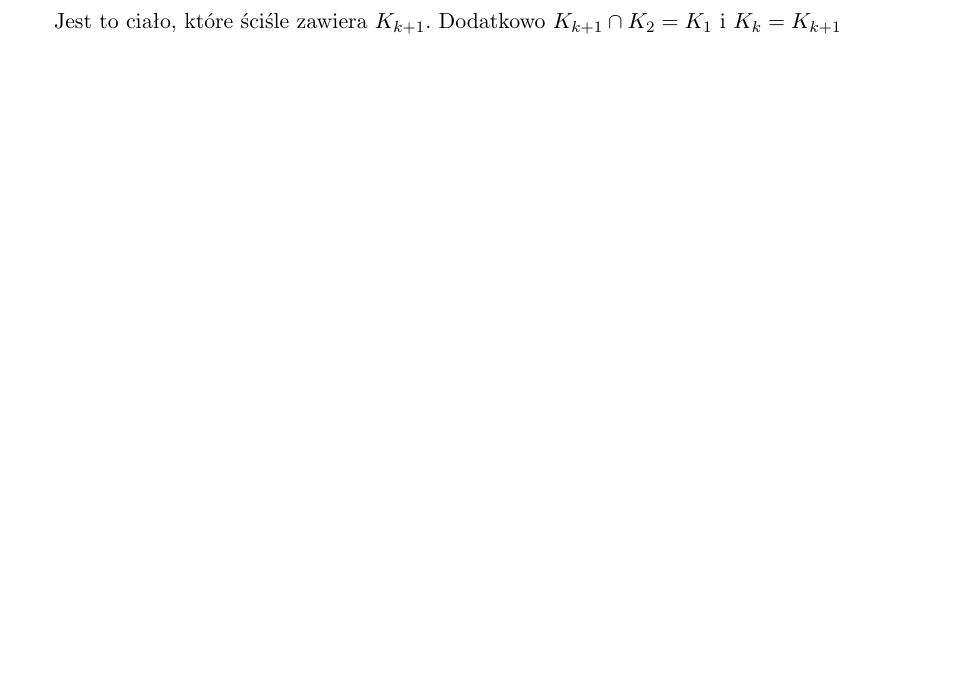
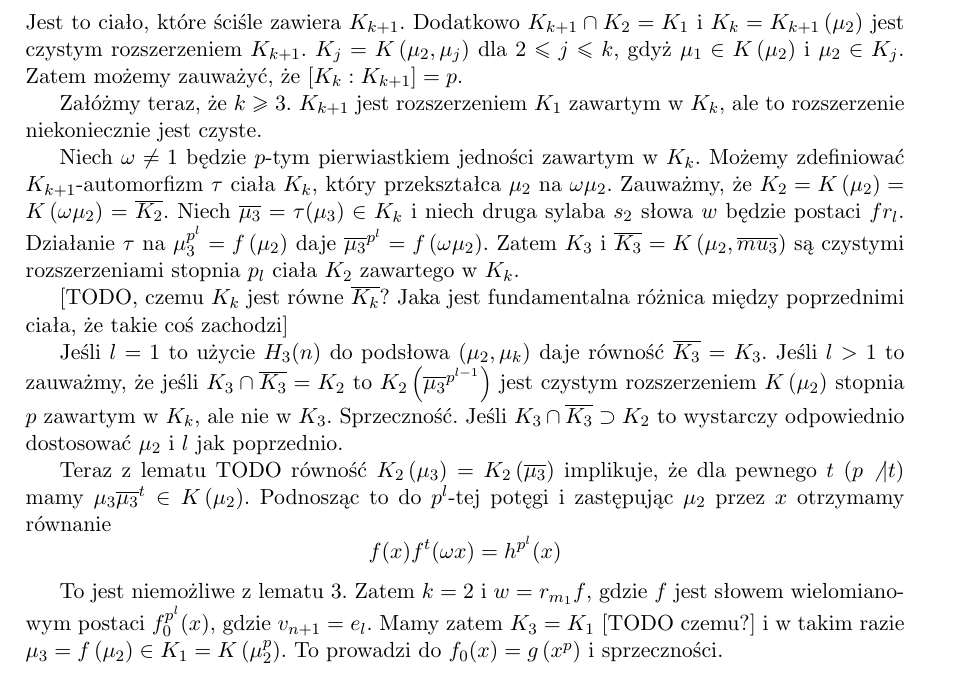
Before and after one commit to gregorias/mathbachelorthesis, a LaTeX thesis (lic_mat_gm306320.tex, which reads twierdzenie_whitea.tex): part of page 13 of 17 before the commit and part of page 14 of 17 after it, cut so that both start at the same text, the shorter picture padded with empty space. Compiled offline with pdfLaTeX.

Commit message:
Finish sketch of H_1 proof

```diff
--- a/twierdzenie_whitea.tex
+++ b/twierdzenie_whitea.tex
@@ -258,4 +258,44 @@ Używając sylab możemy zauważyć, że powyższe daje nam:
   K\left(\mu_2, \mu_{k}\right)
 \]
 Jest to ciało, które ściśle zawiera $K_{k+1}$. Dodatkowo $K_{k+1} \cap K_2 =
-K_1$ i $K_k = K_{k+1}$
+K_1$ i $K_k = K_{k+1}\left(\mu_2\right)$ jest czystym rozszerzeniem $K_{k+1}$.
+$K_j = K\left(\mu_2, \mu_j\right)$ dla $2 \leq j \leq k$, gdyż $\mu_1 \in
+K\left(\mu_2\right)$ i $\mu_2 \in K_j$. Zatem możemy zauważyć, że $\left[K_k :
+K_{k+1}\right] = p$.
+
+Załóżmy teraz, że $k \geq 3$. $K_{k+1}$ jest rozszerzeniem $K_1$ zawartym w
+$K_k$, ale to rozszerzenie niekoniecznie jest czyste.
+
+Niech $\omega \neq 1$ będzie $p$-tym pierwiastkiem jedności zawartym w $K_k$.
+Możemy zdefiniować $K_{k+1}$-automorfizm $\tau$ ciała $K_k$, który przekształca
+$\mu_2$ na $\omega \mu_2$.
+Zauważmy, że $K_2 = K\left(\mu_2\right) = K\left(\omega \mu_2\right) =
+\overline{K_2}$.
+Niech $\overline{\mu_3} = \tau(\mu_3) \in K_k$ i niech druga sylaba $s_2$ słowa
+$w$ będzie postaci $fr_l$.
+Działanie $\tau$ na $\mu_3^{p^l} = f\left(\mu_2\right)$ daje
+$\overline{\mu_3}^{p^l} = f\left(\omega\mu_2\right)$. Zatem $K_3$ i
+$\overline{K_3} = K\left(\mu_2, \overline{mu_3}\right)$ są czystymi
+rozszerzeniami stopnia $p_l$ ciała $K_2$ zawartego w $K_k$.
+
+[TODO, czemu $K_k$ jest równe $\overline{K_k}$? Jaka jest fundamentalna różnica
+między poprzednimi ciała, że takie coś zachodzi]
+
+Jeśli $l = 1$ to użycie $H_3(n)$ do podsłowa $\left(\mu_2, \mu_k\right)$ daje
+równość $\overline{K_3} = K_3$. Jeśli $l > 1$ to zauważmy, że jeśli $K_3 \cap
+\overline{K_3} = K_2$ to $K_2\left(\overline{\mu_3}^{p^{l-1}}\right)$ jest
+czystym rozszerzeniem $K\left(\mu_2\right)$ stopnia $p$ zawartym w $K_k$, ale
+nie w $K_3$. Sprzeczność. Jeśli $K_3 \cap \overline{K_3} \supset K_2$ to
+wystarczy odpowiednio dostosować $\mu_2$ i $l$ jak poprzednio.
+
+Teraz z lematu TODO równość $K_2\left(\mu_3\right) =
+K_2\left(\overline{\mu_3}\right)$ implikuje, że dla pewnego $t$ ($p \not | t$)
+mamy $\mu_3\overline{\mu_3}^t \in K\left(\mu_2\right)$. Podnosząc to do
+$p^l$-tej potęgi i zastępując $\mu_2$ przez $x$ otrzymamy równanie
+\[ f(x)f^t(\omega x) = h^{p^l}(x)\]
+
+To jest niemożliwe z lematu \ref{lem:main_polynomial_lemma}. Zatem $k = 2$ i $w
+= r_{m_1}f$, gdzie $f$ jest słowem wielomianowym postaci $f_0^{p^l}(x)$, gdzie
+$v_{n+1} = e_l$. Mamy zatem $K_3 = K_1$ [TODO czemu?] i  w takim razie $\mu_3 =
+f\left(\mu_2\right) \in K_1 = K\left(\mu_2^p\right)$. To prowadzi do $f_0(x) =
+g\left(x^p\right)$ i sprzeczności.
```
Also changed, not shown: pomocnicze.tex (+1 -0 lines), twierdzenie_whitea.tex (2 more changed lines).
